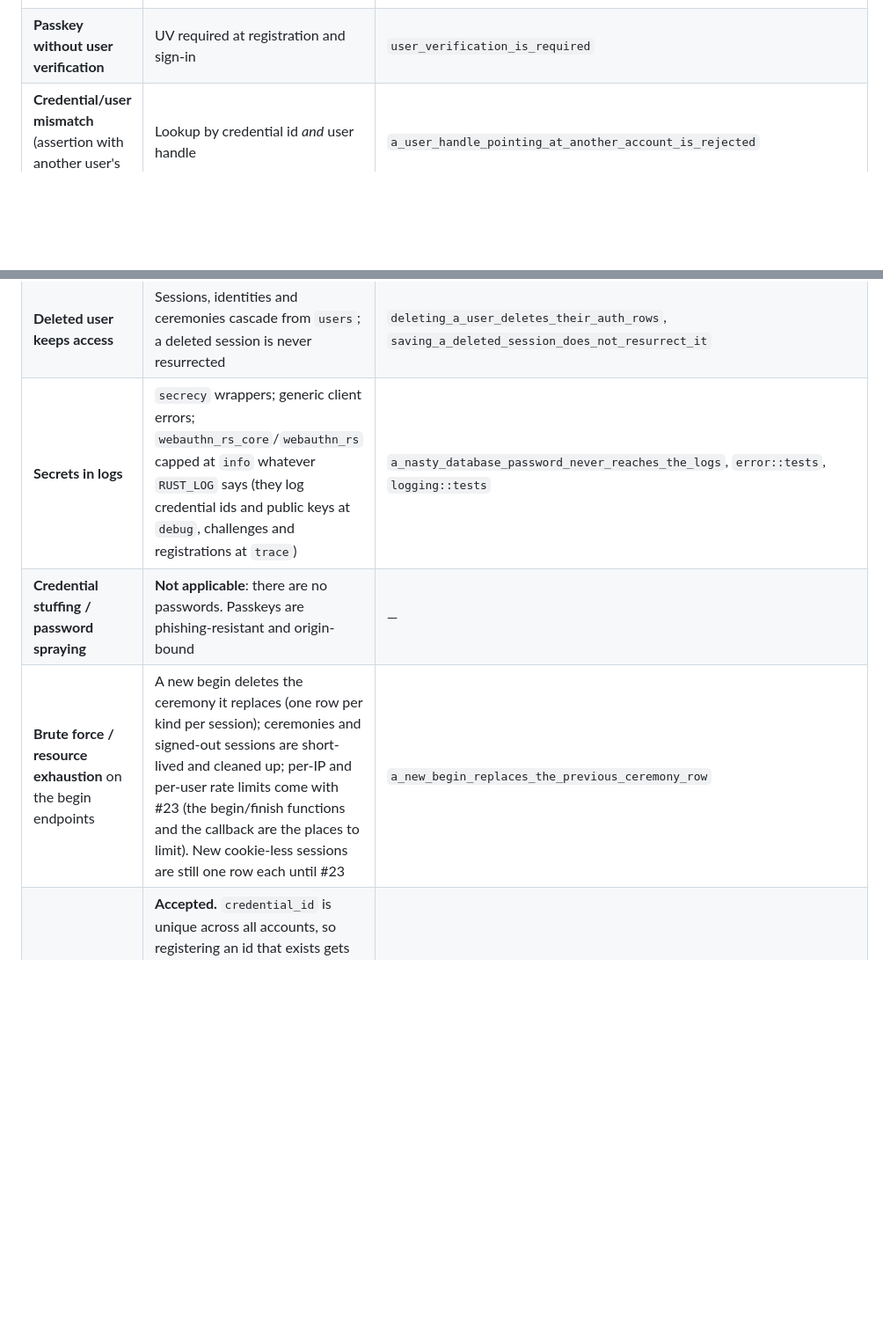
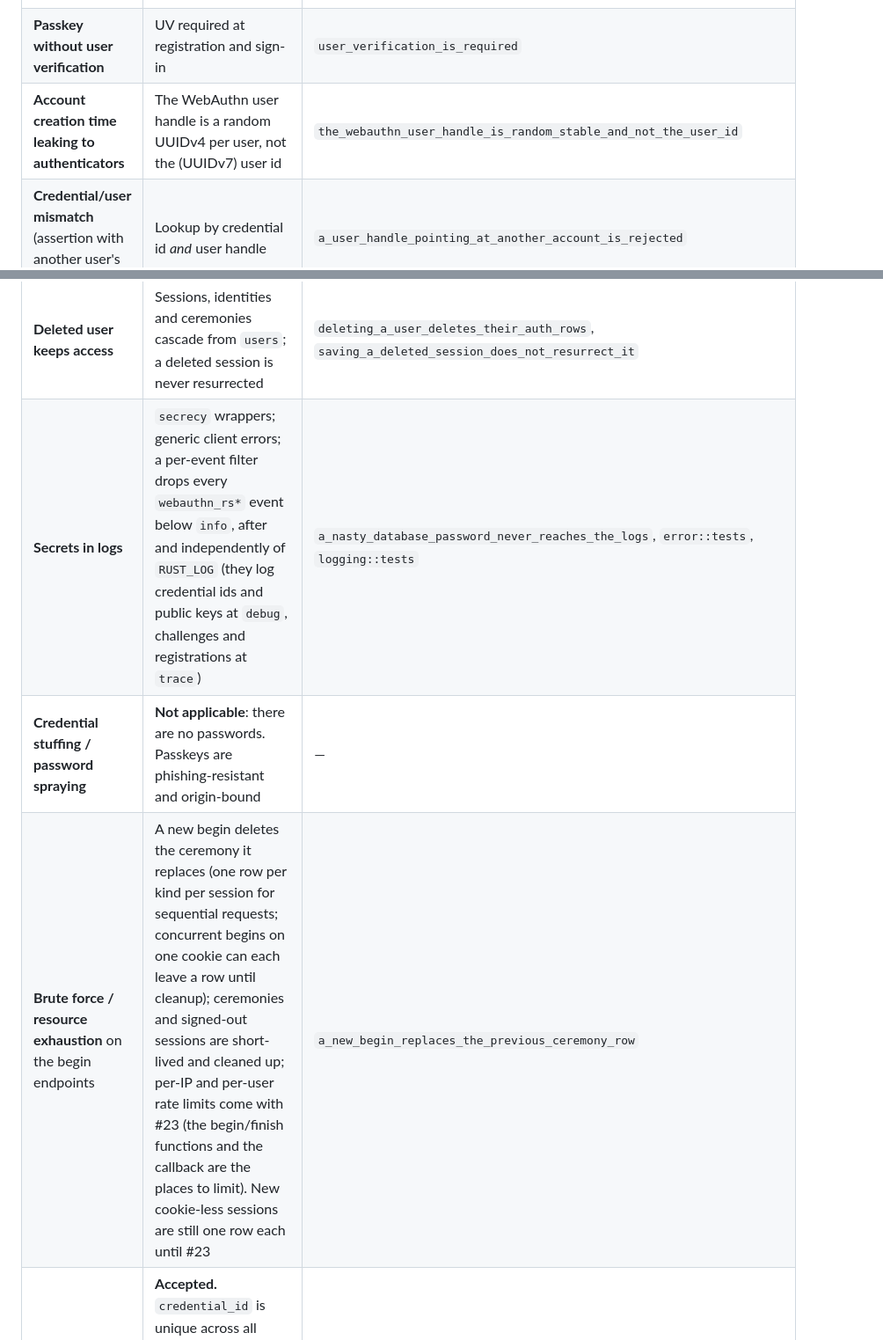
Before and after one commit to fe2o3-labs/Iron-Oxide, a Markdown page: docs/auth.md, 2 parts joined by grey strips. Shown at 88% size. GitHub-like rendering; blank space fills up the shorter version.

```diff
--- a/docs/auth.md
+++ b/docs/auth.md
@@ -234,6 +245,7 @@ server-side: which check failed, and database errors.
 | **Forged callback cancelling a flow** (cross-site navigation to the callback) | The ceremony is consumed only when its own `state` comes back, `?error=` included | `a_forged_callback_cannot_cancel_a_flow_in_progress`, `googles_error_with_the_right_state_ends_the_flow` |
 | **Challenge / ceremony replay** | Ceremony consumed with `DELETE … RETURNING`, 5–10 min TTL, bound to the session (and user); WebAuthn signs the challenge; signature counter checked | `a_replayed_sign_in_is_rejected`, `two_concurrent_finishes_of_one_ceremony_cannot_both_succeed`, `concurrent_google_finishes_of_one_ceremony_cannot_both_succeed`, `a_sign_up_ceremony_is_single_use`, `a_google_ceremony_is_single_use`, `an_expired_ceremony_is_rejected` |
 | **Passkey without user verification** | UV required at registration and sign-in | `user_verification_is_required` |
+| **Account creation time leaking to authenticators** | The WebAuthn user handle is a random UUIDv4 per user, not the (UUIDv7) user id | `the_webauthn_user_handle_is_random_stable_and_not_the_user_id` |
 | **Credential/user mismatch** (assertion with another user's handle) | Lookup by credential id *and* user handle | `a_user_handle_pointing_at_another_account_is_rejected` |
 | **Account linking hijack** | Linked by `sub` only, never email; `(provider, subject)` unique; linking refuses a `sub` owned by another account; link ceremonies bound to the initiating user | `linking_cannot_take_over_another_accounts_google`, `a_link_ceremony_cannot_be_finished_by_another_user`, `google_sign_in_creates_then_finds_the_account_by_sub` |
 | **Token substitution** (ID token for another client, issuer or user) | `aud` = exactly our client id (and `azp` if present), `iss` = Google, RS256 signature against Google's JWKS (no HMAC algorithms), `nonce` bound to the ceremony, `exp`/`iat`; code bound to our PKCE verifier | `google_rejects_a_token_for_another_client`, `…_shared_with_another_audience`, `…_from_another_issuer`, `…_signed_with_an_unknown_key`, `google_rejects_an_hs256_token_keyed_with_the_client_secret`, `…_an_expired_token`, `google_rejects_a_nonce_mismatch`, `google_rejects_a_code_bound_to_another_pkce_challenge` |
@@ -242,9 +254,9 @@ server-side: which check failed, and database errors.
 | **XSS via the callback page** | Query data JSON-escaped for `<script>` and HTML-escaped; CSP allows only the page's own script by hash | `google::tests::callback_page_is_locked_down`, `script_safe_json_cannot_close_the_script_element` |
 | **Locking yourself out** | Last sign-in method cannot be removed (row lock against races) | `add_list_and_remove_passkeys_but_never_the_last_way_in`, `google_as_the_only_method_cannot_be_unlinked` |
 | **Deleted user keeps access** | Sessions, identities and ceremonies cascade from `users`; a deleted session is never resurrected | `deleting_a_user_deletes_their_auth_rows`, `saving_a_deleted_session_does_not_resurrect_it` |
-| **Secrets in logs** | `secrecy` wrappers; generic client errors; `webauthn_rs_core`/`webauthn_rs` capped at `info` whatever `RUST_LOG` says (they log credential ids and public keys at `debug`, challenges and registrations at `trace`) | `a_nasty_database_password_never_reaches_the_logs`, `error::tests`, `logging::tests` |
+| **Secrets in logs** | `secrecy` wrappers; generic client errors; a per-event filter drops every `webauthn_rs*` event below `info`, after and independently of `RUST_LOG` (they log credential ids and public keys at `debug`, challenges and registrations at `trace`) | `a_nasty_database_password_never_reaches_the_logs`, `error::tests`, `logging::tests` |
 | **Credential stuffing / password spraying** | **Not applicable**: there are no passwords. Passkeys are phishing-resistant and origin-bound | — |
-| **Brute force / resource exhaustion** on the begin endpoints | A new begin deletes the ceremony it replaces (one row per kind per session); ceremonies and signed-out sessions are short-lived and cleaned up; per-IP and per-user rate limits come with #23 (the begin/finish functions and the callback are the places to limit). New cookie-less sessions are still one row each until #23 | `a_new_begin_replaces_the_previous_ceremony_row` |
+| **Brute force / resource exhaustion** on the begin endpoints | A new begin deletes the ceremony it replaces (one row per kind per session for sequential requests; concurrent begins on one cookie can each leave a row until cleanup); ceremonies and signed-out sessions are short-lived and cleaned up; per-IP and per-user rate limits come with #23 (the begin/finish functions and the callback are the places to limit). New cookie-less sessions are still one row each until #23 | `a_new_begin_replaces_the_previous_ceremony_row` |
 | **Credential id existence oracle** | **Accepted.** `credential_id` is unique across all accounts, so registering an id that exists gets 409. The WebAuthn spec says a relying party should reject a credential id already registered to any user; ids are random, chosen by the authenticator, and only ever sent to their owner (in `excludeCredentials`) | `add_list_and_remove_passkeys_but_never_the_last_way_in` |
 
 ## Creating the Google OAuth client
```
Also changed, not shown: other parts of docs/auth.md (+16 -5 lines).
